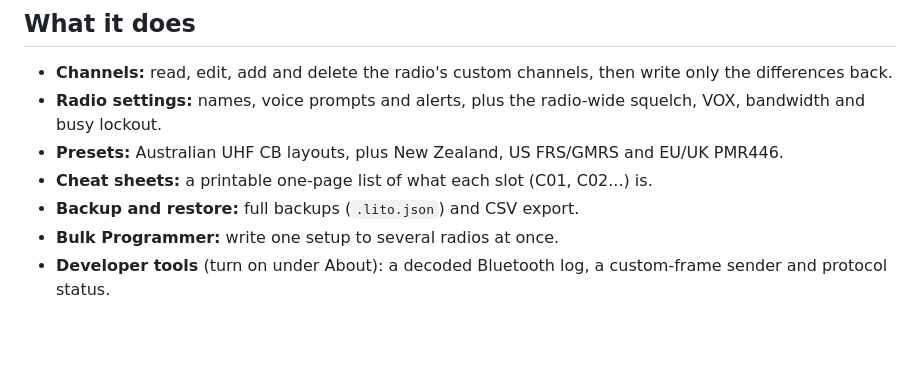
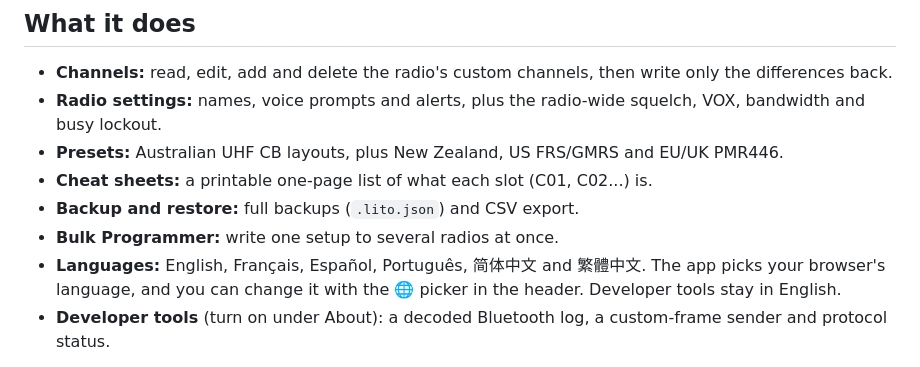
Before and after one commit to Felixrising/lito-config, a Markdown page: README.md, the part around the change. Drawn GitHub-style; blank space fills up the shorter version.

Commit message:
Interface languages: English, French, Spanish, Portuguese, Simplified and Traditional Chinese

```diff
--- a/README.md
+++ b/README.md
@@ -14,6 +14,7 @@ An unofficial browser app for backing up and programming **Beebest LITO** UHF CB
 - **Cheat sheets:** a printable one-page list of what each slot (C01, C02...) is.
 - **Backup and restore:** full backups (`.lito.json`) and CSV export.
 - **Bulk Programmer:** write one setup to several radios at once.
+- **Languages:** English, Français, Español, Português, 简体中文 and 繁體中文. The app picks your browser's language, and you can change it with the 🌐 picker in the header. Developer tools stay in English.
 - **Developer tools** (turn on under About): a decoded Bluetooth log, a custom-frame sender and protocol status.
 
 The radio holds 60 custom channels. Asking it for a 61st makes it reboot, so the app never writes more than 60.
```
Also changed, not shown: undefined/i18n-zhcn-console.png (added), 9 other files.
